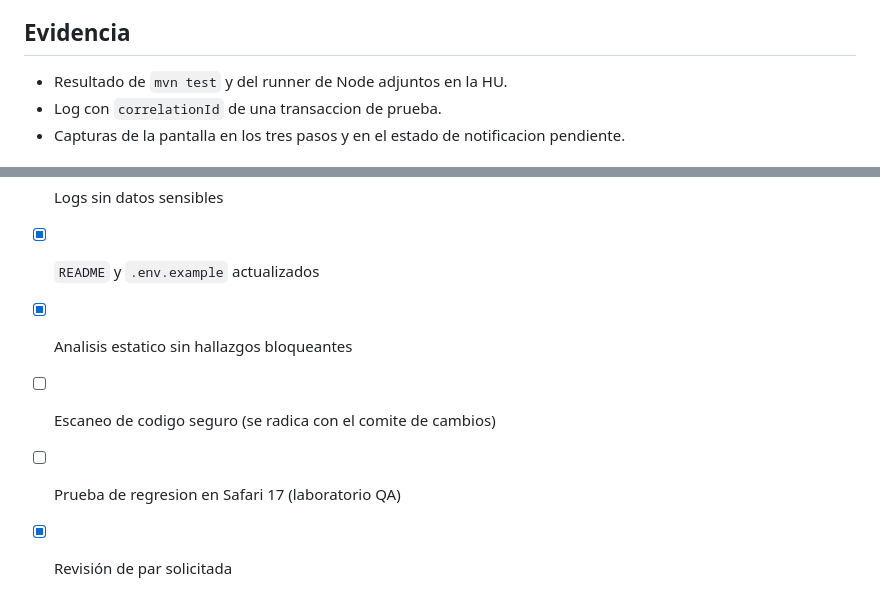
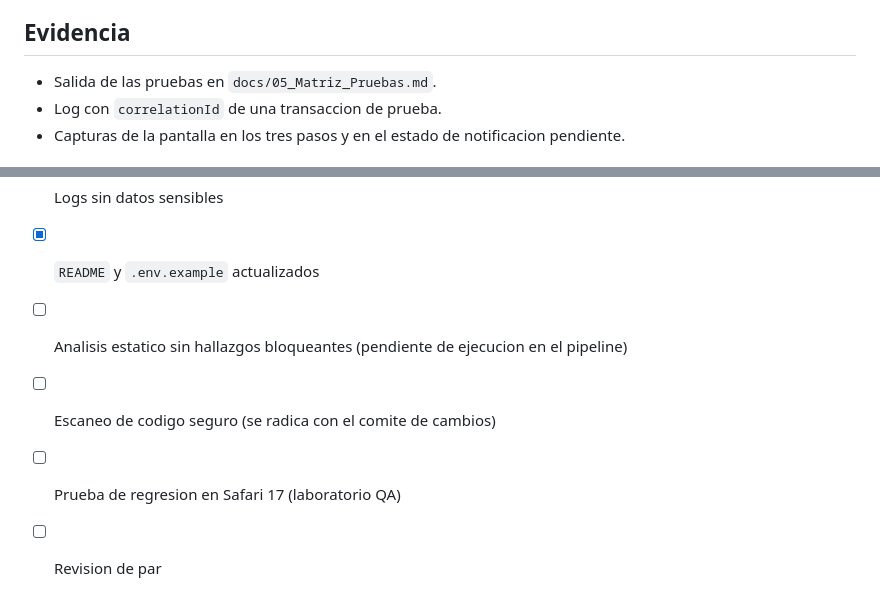
Before and after one commit to edwinpulido/prueba-colfondos, a Markdown page: PULL_REQUEST.md, 2 parts joined by grey strips. Drawn GitHub-style.

Commit message:
docs: ajusta el checklist del pull request al estado real

```diff
--- a/PULL_REQUEST.md
+++ b/PULL_REQUEST.md
@@ -66,7 +66,7 @@ Cobertura funcional del cambio:
 
 ## Evidencia
 
-- Resultado de `mvn test` y del runner de Node adjuntos en la HU.
+- Salida de las pruebas en `docs/05_Matriz_Pruebas.md`.
 - Log con `correlationId` de una transaccion de prueba.
 - Capturas de la pantalla en los tres pasos y en el estado de notificacion pendiente.
 
@@ -90,7 +90,7 @@ Ninguna obligatoria nueva para el portal. El backend usa `IDENTITY_BASE_URL`,
 - [x] Sin credenciales ni datos reales en el repositorio
 - [x] Logs sin datos sensibles
 - [x] `README` y `.env.example` actualizados
-- [x] Analisis estatico sin hallazgos bloqueantes
+- [ ] Analisis estatico sin hallazgos bloqueantes (pendiente de ejecucion en el pipeline)
 - [ ] Escaneo de codigo seguro (se radica con el comite de cambios)
 - [ ] Prueba de regresion en Safari 17 (laboratorio QA)
-- [x] Revisión de par solicitada
+- [ ] Revision de par
```
